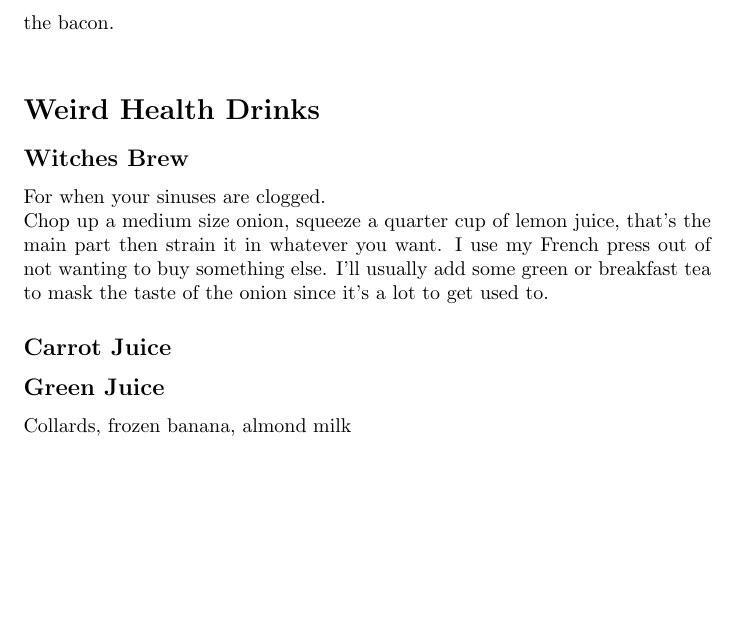
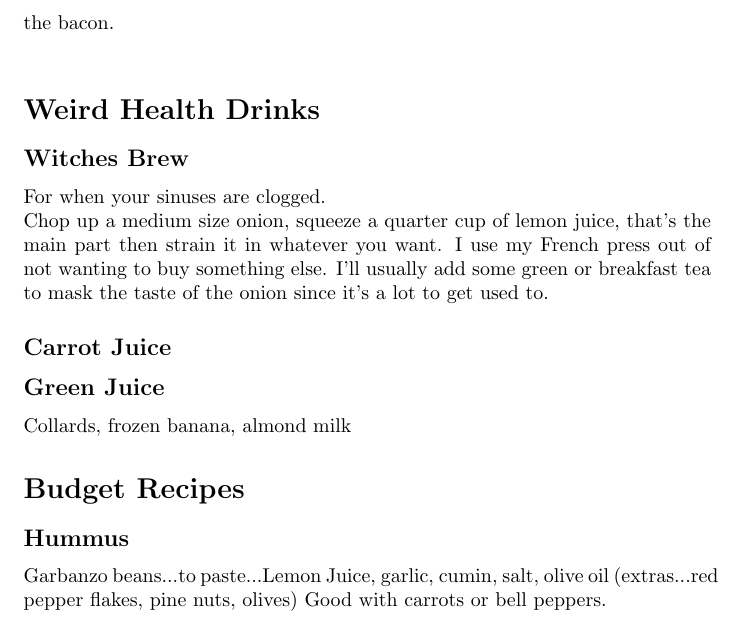
Before and after one commit to hgallagh/Physical-Nutrients, a LaTeX document (main.tex): part of page 4 of 4, cut so that both start at the same text, the shorter picture padded with empty space. Compiled offline with pdfLaTeX.

Commit message:
Updates from Overleaf

```diff
--- a/main.tex
+++ b/main.tex
@@ -95,4 +95,10 @@ Chop up a medium size onion, squeeze a quarter cup of lemon juice, that's the ma
 
 \subsection*{Green Juice}
 Collards, frozen banana, almond milk
+
+\section*{Budget Recipes}
+
+\subsection*{Hummus}
+Garbanzo beans...to paste...Lemon Juice, garlic, cumin, salt, olive oil (extras...red pepper flakes, pine nuts, olives)
+Good with carrots or bell peppers.
 \end{document}
```
